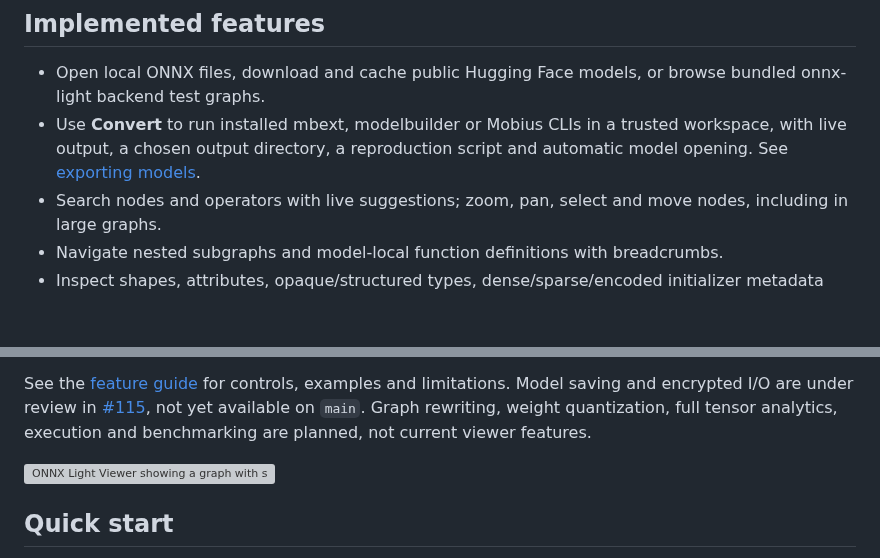
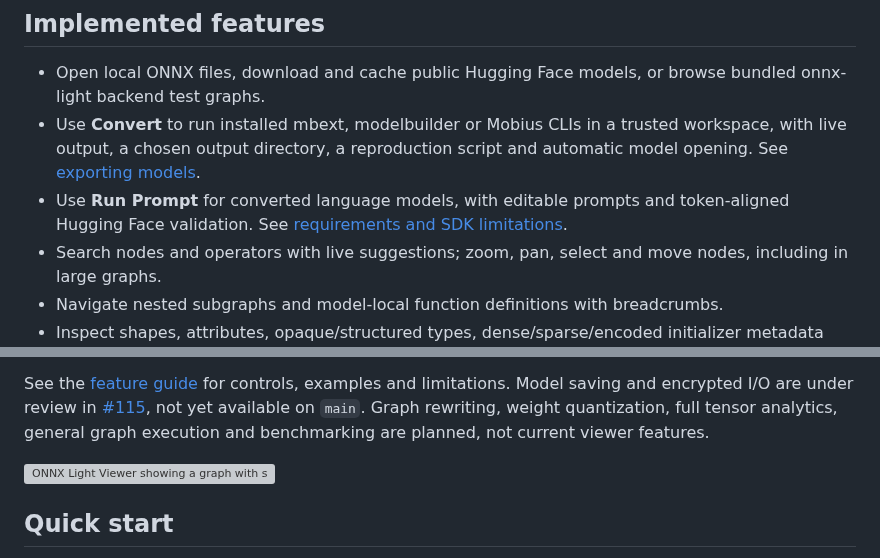
Before and after one commit to xadupre/onnx-light-viewer, a Markdown page: README.md, 2 parts joined by grey strips. GitHub-like rendering; blank space fills up the shorter version; grey boxes are pictures that could not be loaded.

Commit message:
Add Run Prompt UI, conversion provenance, and Hugging Face validation
Co-authored-by: xadupre <22452781+xadupre@users.noreply.github.com>

```diff
--- a/README.md
+++ b/README.md
@@ -19,6 +19,8 @@ files.
 - Use **Convert** to run installed mbext, modelbuilder or Mobius CLIs in a trusted
   workspace, with live output, a chosen output directory, a reproduction script
   and automatic model opening. See [exporting models](docs/features/exporting_models.rst).
+- Use **Run Prompt** for converted language models, with editable prompts and
+  token-aligned Hugging Face validation. See [requirements and SDK limitations](docs/features.rst#running-language-model-prompts).
 - Search nodes and operators with live suggestions; zoom, pan, select and move
   nodes, including in large graphs.
 - Navigate nested subgraphs and model-local function definitions with breadcrumbs.
@@ -45,7 +47,7 @@ files.
 See the [feature guide](docs/features.rst) for controls, examples and limitations.
 Model saving and encrypted I/O are under review in [#115](https://github.com/xadupre/onnx-light-viewer/pull/115),
 not yet available on `main`. Graph rewriting, weight quantization, full tensor
-analytics, execution and benchmarking are planned, not current viewer features.
+analytics, general graph execution and benchmarking are planned, not current viewer features.
 
 <img src="docs/_static/viewer-snapshot.png" width="75%" alt="ONNX Light Viewer showing a graph with symbolic tensor shapes and the Reshape node's parameters">
 
```
Also changed, not shown: docs/_static/feature-run-prompt.png (added), 16 other files.
